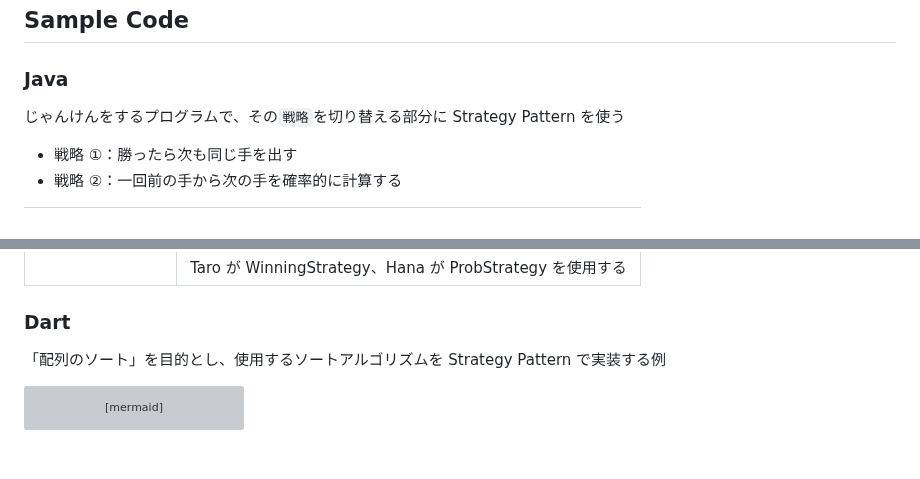
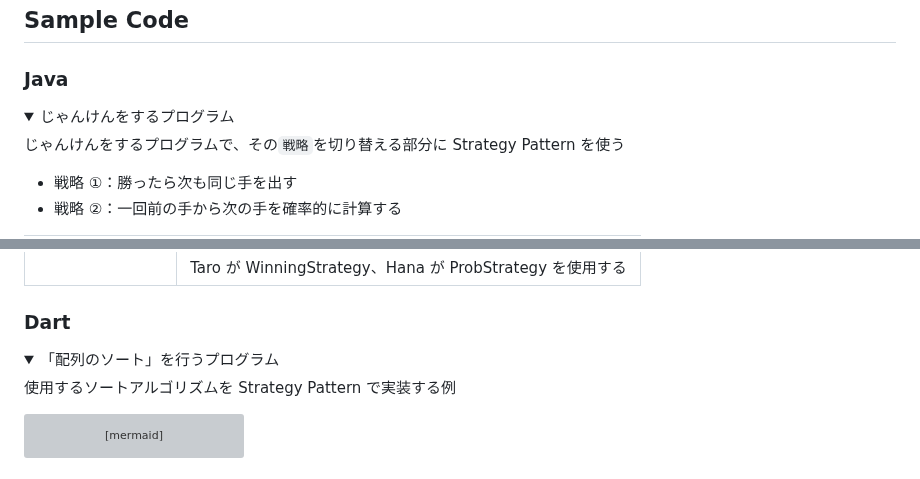
Before and after one commit to naruwo-github/reading-in-a-circle, a Markdown page: design-pattern/10-strategy-pattern/README.md, 2 parts joined by grey strips. Rendered like a GitHub page; folded sections open; grey boxes are pictures that could not be loaded.

Commit message:
update md

````diff
--- a/design-pattern/10-strategy-pattern/README.md
+++ b/design-pattern/10-strategy-pattern/README.md
@@ -46,6 +46,9 @@ Strategy <|.. ConcreteStrategy3
 
 ### Java
 
+<details>
+<summary>じゃんけんをするプログラム</summary>
+
 じゃんけんをするプログラムで、その`戦略`を切り替える部分に Strategy Pattern を使う
 
 - 戦略 ①：勝ったら次も同じ手を出す
@@ -68,6 +73,9 @@ Strategy <|.. ConcreteStrategy3
 ### Dart
 
-「配列のソート」を目的とし、使用するソートアルゴリズムを Strategy Pattern で実装する例
+<details>
+<summary>「配列のソート」を行うプログラム</summary>
+
+使用するソートアルゴリズムを Strategy Pattern で実装する例
 
 ```mermaid
 classDiagram
````
Also changed, not shown: other parts of design-pattern/10-strategy-pattern/README.md (+4 -0 lines).
